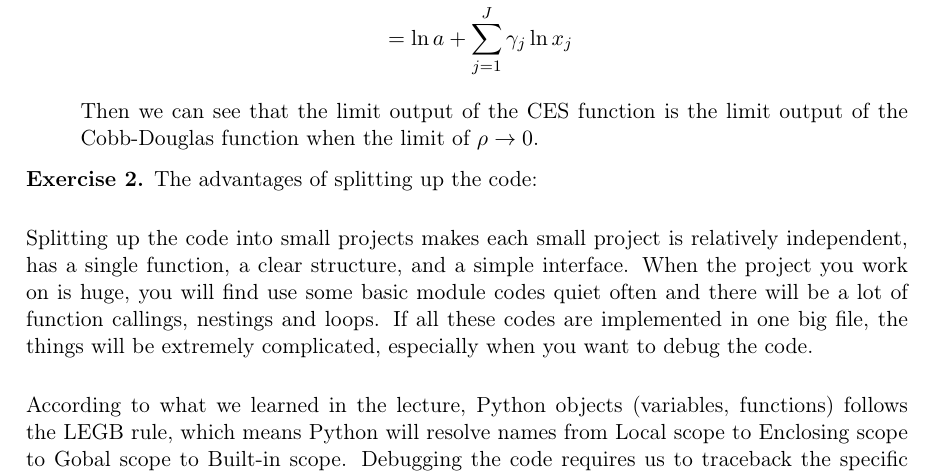
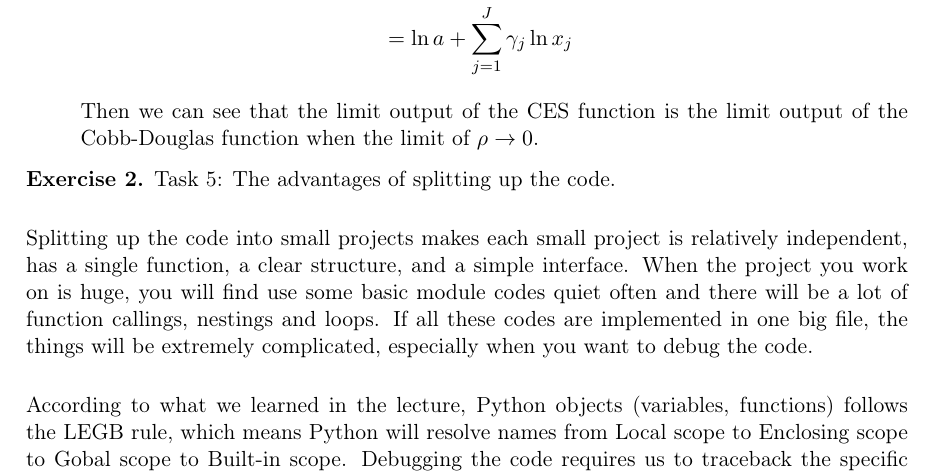
Before and after one commit to Herr-01001000/assignment-2-Herr-01001000, a LaTeX document (tex/solution.tex): part of page 2 of 3, cut so that both start at the same text. Compiled offline with pdfLaTeX.

Commit message:
Add 'task 5' to the solution

```diff
--- a/tex/solution.tex
+++ b/tex/solution.tex
@@ -77,7 +77,7 @@
 
 
 \begin{exercise}
-    The advantages of splitting up the code:\\
+    Task 5: The advantages of splitting up the code.\\
 
     Splitting up the code into small projects makes each small project is relatively independent, has a single function, a clear structure, and a simple interface. When the project you work on is huge, you will find use some basic module codes quiet often and there will be a lot of function callings, nestings and loops. If all these codes are implemented in one big file, the things will be extremely complicated, especially when you want to debug the code. \\
 
```
